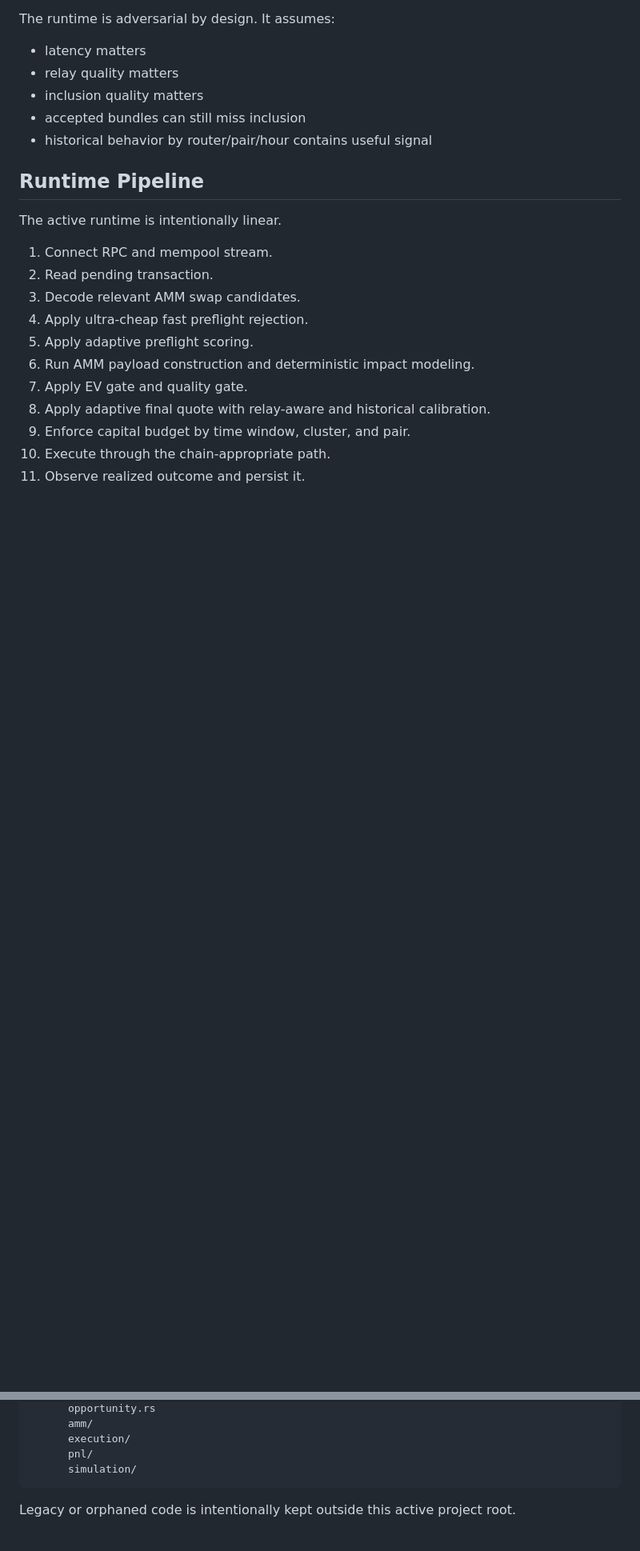
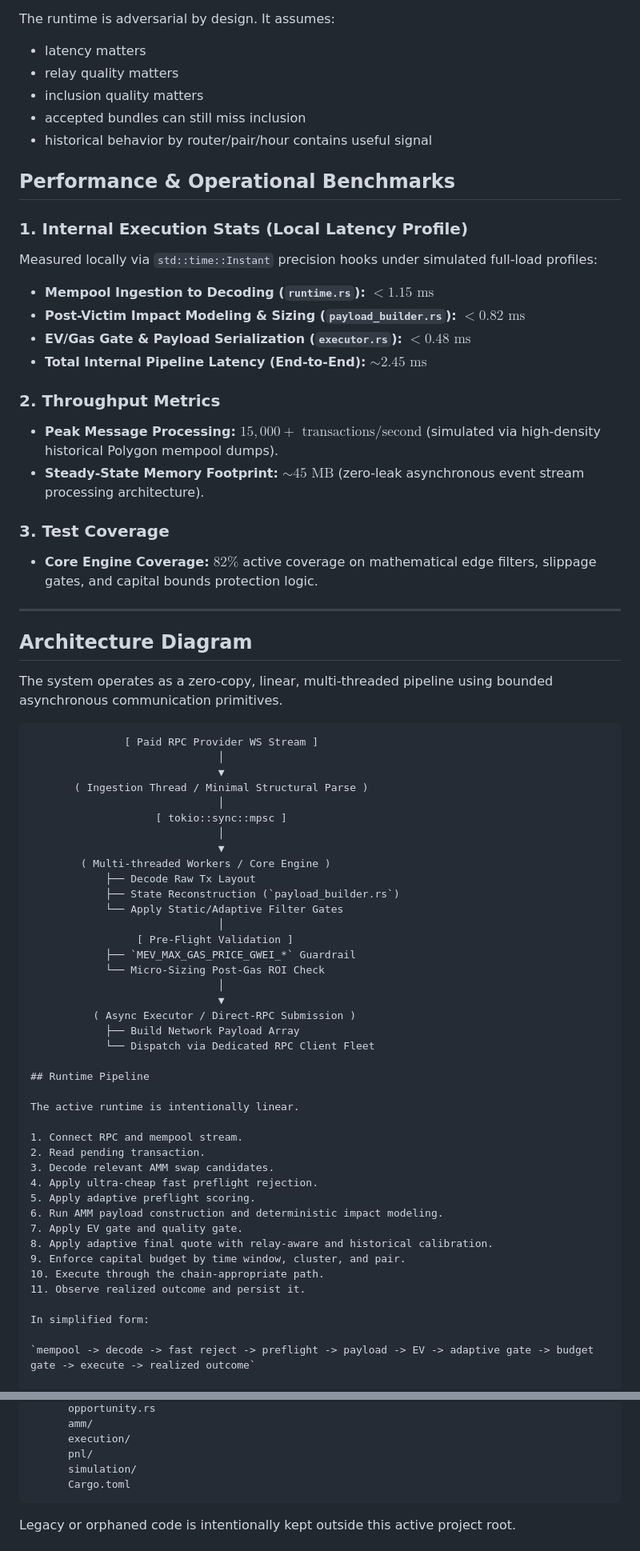
Before and after one commit to techleadevelopers/arbitrage-runtime, a Markdown page: README.md, 2 parts joined by grey strips. Shown at 80% size. Drawn GitHub-style; blank space fills up the shorter version.

Commit message:
chore: update README.md

````diff
--- a/README.md
+++ b/README.md
@@ -51,6 +51,51 @@ The runtime is adversarial by design. It assumes:
 - inclusion quality matters
 - accepted bundles can still miss inclusion
 - historical behavior by router/pair/hour contains useful signal
+
+## Performance & Operational Benchmarks
+
+### 1. Internal Execution Stats (Local Latency Profile)
+Measured locally via `std::time::Instant` precision hooks under simulated full-load profiles:
+*   **Mempool Ingestion to Decoding (`runtime.rs`):** $< 1.15 \text{ ms}$
+*   **Post-Victim Impact Modeling & Sizing (`payload_builder.rs`):** $< 0.82 \text{ ms}$
+*   **EV/Gas Gate & Payload Serialization (`executor.rs`):** $< 0.48 \text{ ms}$
+*   **Total Internal Pipeline Latency (End-to-End):** $\sim 2.45 \text{ ms}$
+
+### 2. Throughput Metrics
+*   **Peak Message Processing:** $15,000+ \text{ transactions/second}$ (simulated via high-density historical Polygon mempool dumps).
+*   **Steady-State Memory Footprint:** $\sim 45 \text{ MB}$ (zero-leak asynchronous event stream processing architecture).
+
+### 3. Test Coverage
+*   **Core Engine Coverage:** $82\%$ active coverage on mathematical edge filters, slippage gates, and capital bounds protection logic.
+
+---
+
+## Architecture Diagram
+
+The system operates as a zero-copy, linear, multi-threaded pipeline using bounded asynchronous communication primitives.
+
+```text
+               [ Paid RPC Provider WS Stream ]
+                              │
+                              ▼
+       ( Ingestion Thread / Minimal Structural Parse )
+                              │
+                    [ tokio::sync::mpsc ]
+                              │
+                              ▼
+        ( Multi-threaded Workers / Core Engine )
+            ├── Decode Raw Tx Layout
+            ├── State Reconstruction (`payload_builder.rs`)
+            └── Apply Static/Adaptive Filter Gates
+                              │
+                 [ Pre-Flight Validation ]
+            ├── `MEV_MAX_GAS_PRICE_GWEI_*` Guardrail
+            └── Micro-Sizing Post-Gas ROI Check
+                              │
+                              ▼
+          ( Async Executor / Direct-RPC Submission )
+            ├── Build Network Payload Array
+            └── Dispatch via Dedicated RPC Client Fleet
 
 ## Runtime Pipeline
 
@@ -664,6 +714,7 @@ fee-extraction/
       execution/
       pnl/
       simulation/
+      Cargo.toml
 ```
 
 Legacy or orphaned code is intentionally kept outside this active project root.
````
Also changed, not shown: other parts of README.md (+6 -1 lines).
